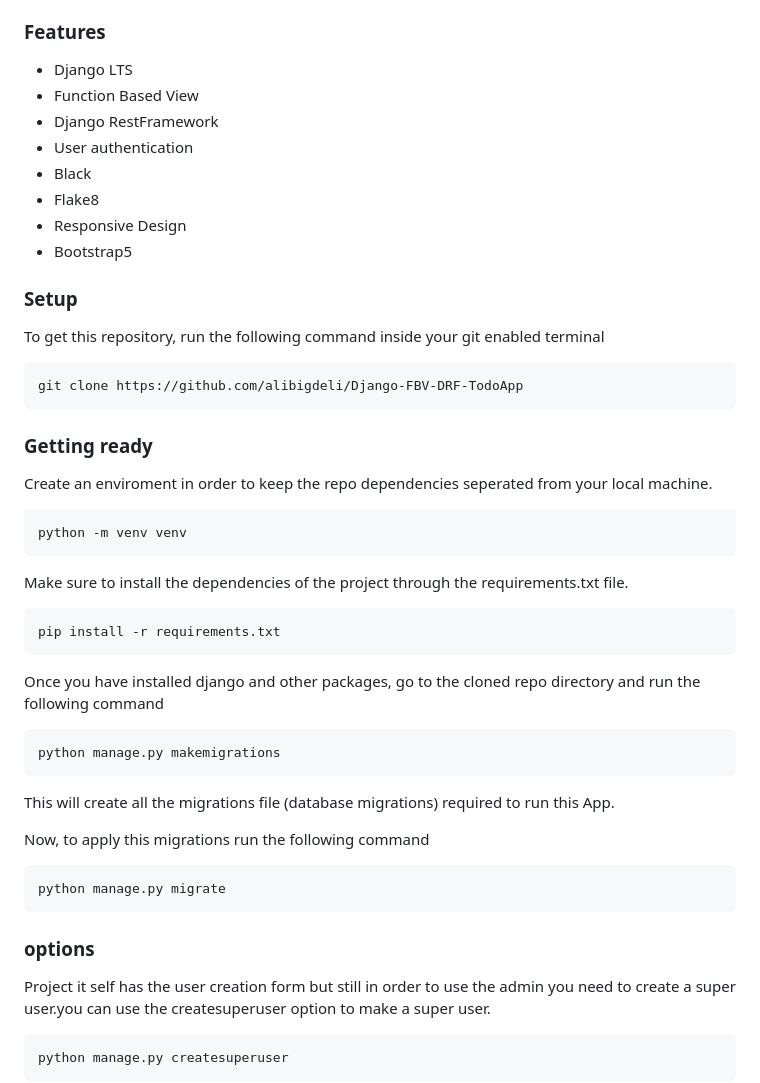
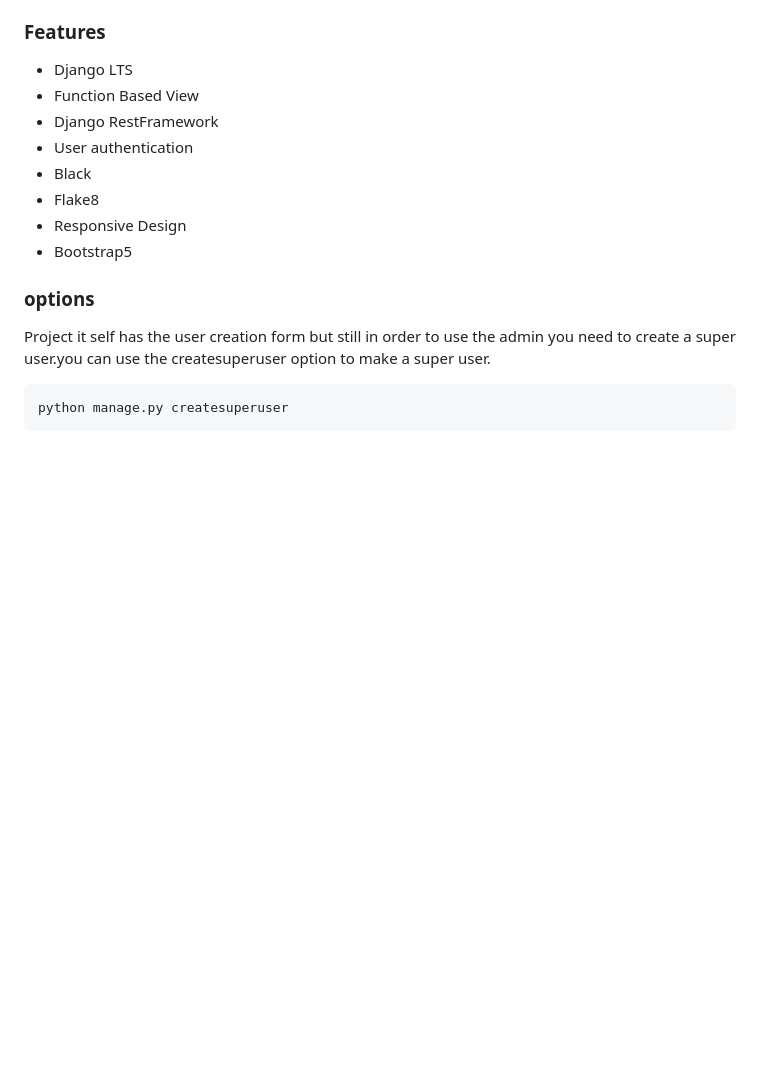
Before and after one commit to reza72rg/TodoApp, a Markdown page: README.md, the part around the change. Drawn GitHub-style; blank space fills up the shorter version.

````diff
--- a/README.md
+++ b/README.md
@@ -84,37 +84,6 @@ Using Locust, the API tolerance threshold is created and its performance is chec
 - Bootstrap5
 
 
-
-### Setup
-To get this repository, run the following command inside your git enabled terminal
-```bash
-git clone https://github.com/alibigdeli/Django-FBV-DRF-TodoApp
-```
-
-### Getting ready
-Create an enviroment in order to keep the repo dependencies seperated from your local machine.
-```bash
-python -m venv venv
-```
-
-Make sure to install the dependencies of the project through the requirements.txt file.
-```bash
-pip install -r requirements.txt
-```
-
-Once you have installed django and other packages, go to the cloned repo directory and run the following command
-
-```bash
-python manage.py makemigrations
-```
-
-This will create all the migrations file (database migrations) required to run this App.
-
-Now, to apply this migrations run the following command
-```bash
-python manage.py migrate
-```
-
 ### options
 Project it self has the user creation form but still in order to use the admin you need to create a super user.you can use the createsuperuser option to make a super user.
 ```bash
````
